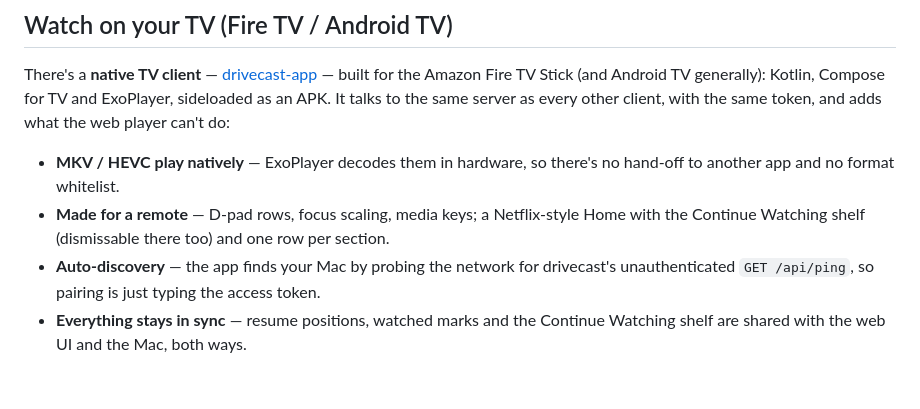
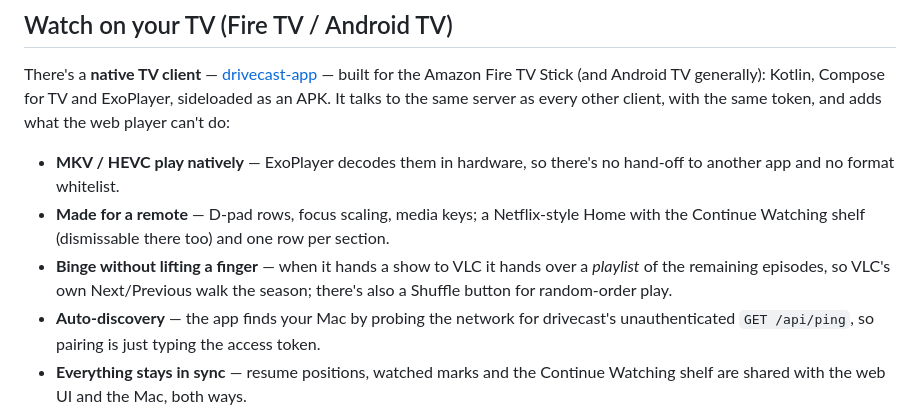
Before and after one commit to AdinathChaudhari/drivecast, a Markdown page: README.md, the part around the change. GitHub-like rendering; blank space fills up the shorter version.

```diff
--- a/README.md
+++ b/README.md
@@ -236,6 +236,9 @@ player can't do:
 - **Made for a remote** — D-pad rows, focus scaling, media keys; a
   Netflix-style Home with the Continue Watching shelf (dismissable there
   too) and one row per section.
+- **Binge without lifting a finger** — when it hands a show to VLC it hands
+  over a *playlist* of the remaining episodes, so VLC's own Next/Previous walk
+  the season; there's also a Shuffle button for random-order play.
 - **Auto-discovery** — the app finds your Mac by probing the network for
   drivecast's unauthenticated `GET /api/ping`, so pairing is just typing the
   access token.
```
Also changed, not shown: EXPLAINER.md (+12 -1 lines).
